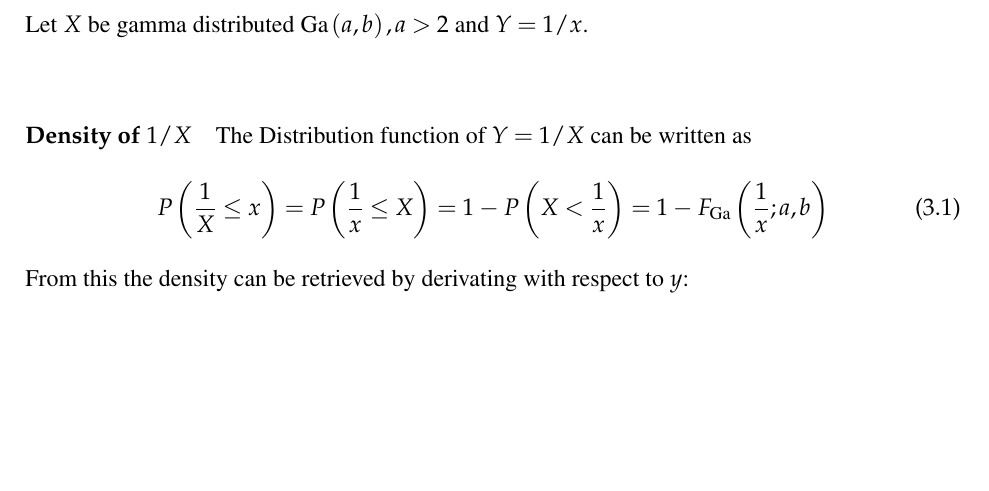
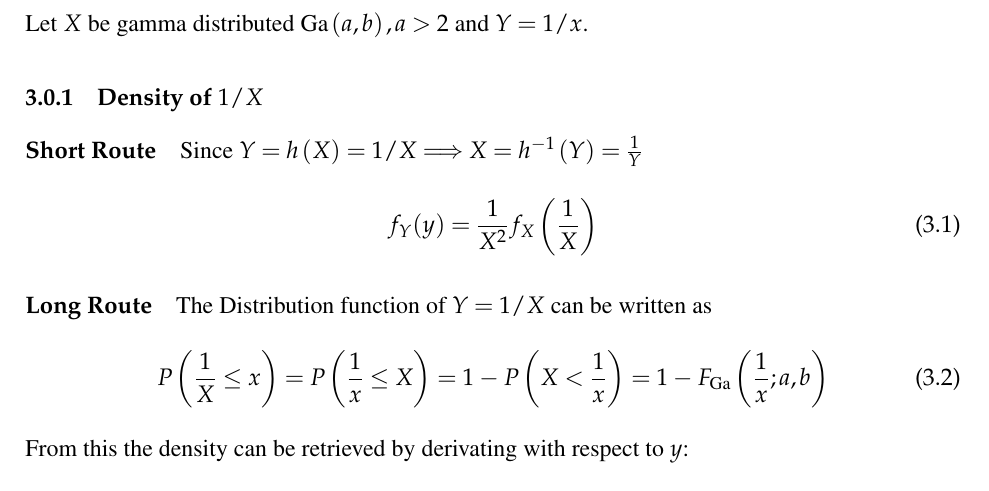
Before and after one commit to Jibbet/statmeth, a LaTeX document (main.tex, which reads sheet3.tex): part of page 8 of 10, cut so that both start at the same text, the shorter picture padded with empty space. Compiled offline with pdfLaTeX.

Commit message:
feierabend

```diff
--- a/sheet3.tex
+++ b/sheet3.tex
@@ -1,7 +1,13 @@
 \section{Sheet}
 \subsection*{Inverse Distribution}
 Let $X$ be gamma distributed $\text{Ga}\left(a,b\right),a>2$ and $Y = 1/x$.
-\paragraph{Density of $1/X$}
+\subsubsection{Density of $1/X$}
+\paragraph{Short Route}
+Since $Y=h\left(X\right)=1/X\Longrightarrow X=h^{-1}\left(Y\right)=\frac{1}{Y}$
+\begin{equation}
+    f_Y(y)=\frac{1}{X^2}f_X\left(\frac{1}{X}\right)
+\end{equation}
+\paragraph{Long Route}
 The Distribution function of $Y=1/X$ can be written as
 \begin{equation}
     P\left(\frac{1}{X}\leq x\right)=P\left(\frac{1}{x}\leq X\right)=1-P\left(X<\frac{1}{x}\right)=1-F_{\text{Ga}}\left(\frac{1}{x};a,b\right)
```
Also changed, not shown: main.pdf, sheet3.tex (4 more changed lines), 5 other files.
